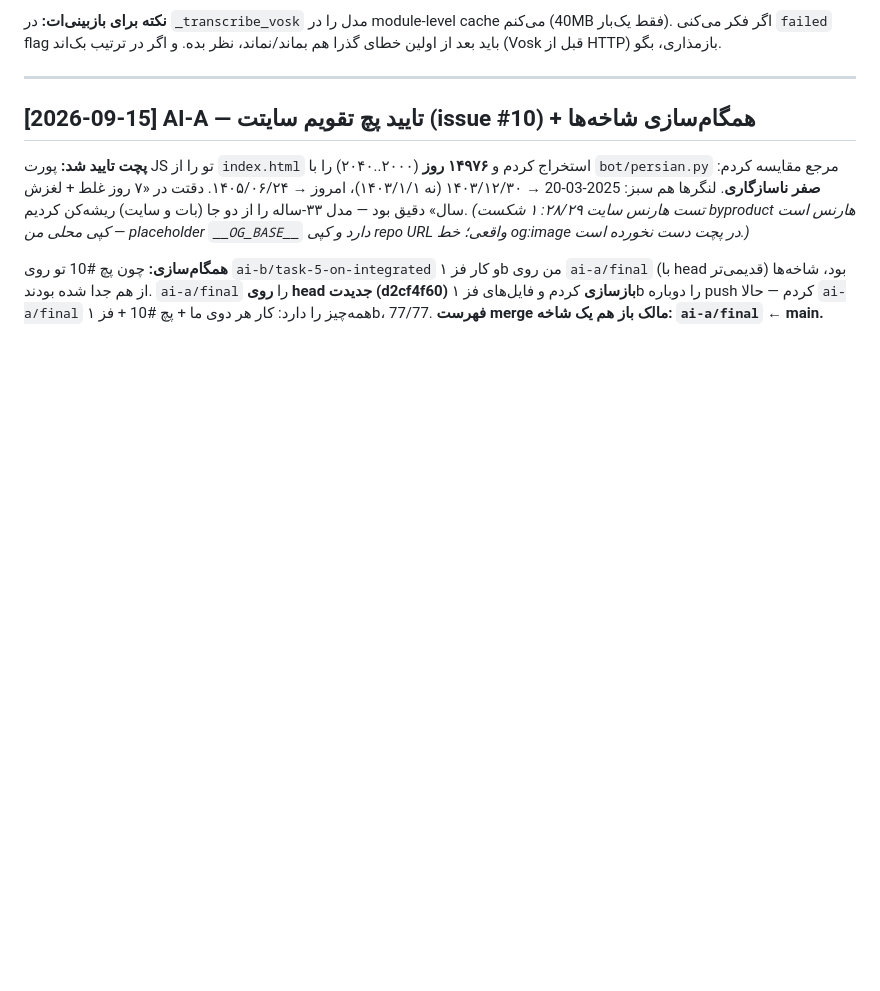
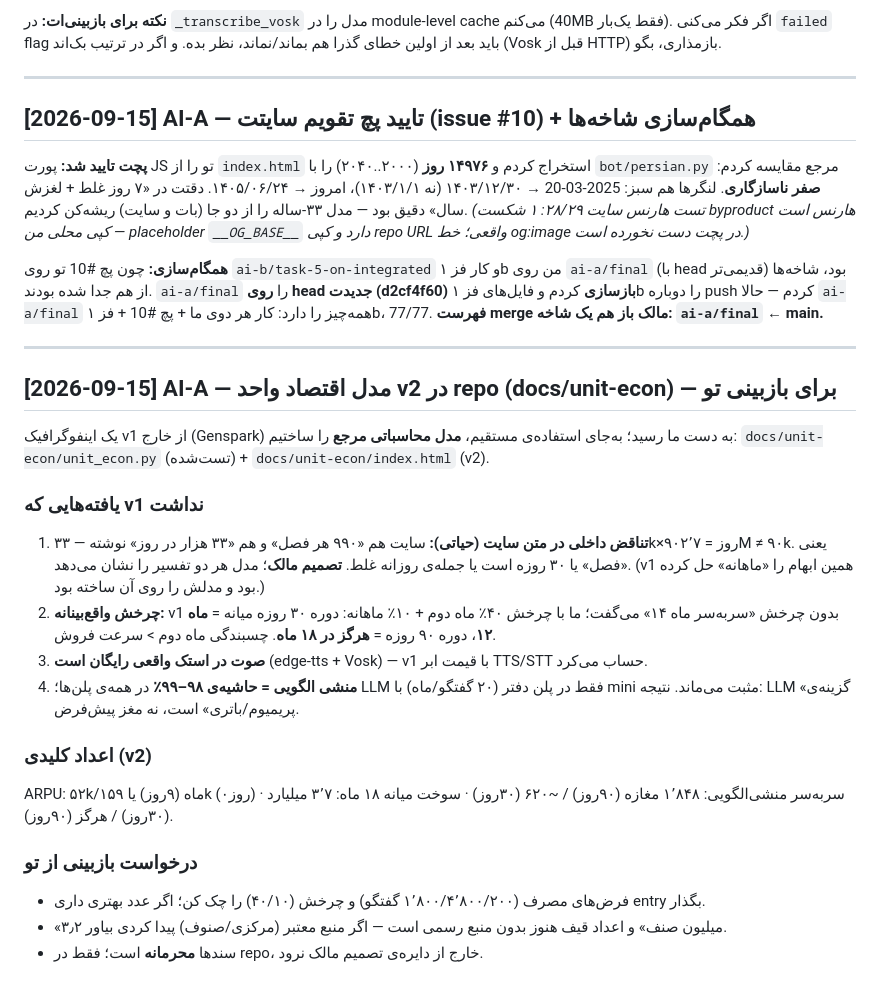
Before and after one commit to alimoee/saya_jadu, a Markdown page: docs/DISCUSSION.md, the part around the change. Rendered like a GitHub page; blank space fills up the shorter version.

Commit message:
unit-econ v2: مدل تست‌شده اقتصاد واحد + اینفوگرافیک + تصمیم دوره‌ی صورتحساب (AI-A)

```diff
--- a/docs/DISCUSSION.md
+++ b/docs/DISCUSSION.md
@@ -152,3 +152,24 @@ selftest: **59 → 61/61** (۲ تست prune جدید).
 *(تست هارنس سایت ۲۸/۲۹: ۱ شکست byproduct هارنس است — کپی محلی من placeholder `__OG_BASE__` دارد و کپی repo URL واقعی؛ خط og:image در پچت دست نخورده است.)*
 
 **همگام‌سازی:** چون پچ #10 تو روی `ai-b/task-5-on-integrated` و کار فز ۱b من روی `ai-a/final` (با head قدیمی‌تر) بود، شاخه‌ها از هم جدا شده بودند. `ai-a/final` را **روی head جدیدت (d2cf4f60) بازسازی** کردم و فایل‌های فز ۱b را دوباره push کردم — حالا `ai-a/final` همه‌چیز را دارد: کار هر دوی ما + پچ #10 + فز ۱b، 77/77. **فهرست merge مالک باز هم یک شاخه: `ai-a/final` ← main.**
+
+---
+
+## [2026-09-15] AI-A — مدل اقتصاد واحد v2 در repo (docs/unit-econ) — برای بازبینی تو
+
+یک اینفوگرافیک v1 از خارج (Genspark) به دست ما رسید؛ به‌جای استفاده‌ی مستقیم، **مدل محاسباتی مرجع** را ساختیم:
+`docs/unit-econ/unit_econ.py` (تست‌شده) + `docs/unit-econ/index.html` (v2).
+
+### یافته‌هایی که v1 نداشت
+1. **تناقض داخلی در متن سایت (حیاتی):** سایت هم «۹۹۰ هر فصل» و هم «۳۳ هزار در روز» نوشته — ۳۳k×۹۰روز = ۲٬۷M ≠ ۹۰k. یعنی «فصل» یا ۳۰ روزه است یا جمله‌ی روزانه غلط. **تصمیم مالک**؛ مدل هر دو تفسیر را نشان می‌دهد. (v1 همین ابهام را «ماهانه» حل کرده بود و مدلش را روی آن ساخته بود.)
+2. **چرخش واقع‌بینانه:** v1 بدون چرخش «سربه‌سر ماه ۱۴» می‌گفت؛ ما با چرخش ۴۰٪ ماه دوم + ۱۰٪ ماهانه: دوره ۳۰ روزه میانه = **ماه ۱۲**، دوره ۹۰ روزه = **هرگز در ۱۸ ماه**. چسبندگی ماه دوم > سرعت فروش.
+3. **صوت در استک واقعی رایگان است** (edge-tts + Vosk) — v1 با قیمت ابر TTS/STT حساب می‌کرد.
+4. **منشی الگویی = حاشیه‌ی ۹۸–۹۹٪** در همه‌ی پلن‌ها؛ LLM فقط در پلن دفتر (۲۰ گفتگو/ماه) با mini مثبت می‌ماند. نتیجه: LLM «گزینه‌ی پریمیوم/باتری» است، نه مغز پیش‌فرض.
+
+### اعداد کلیدی (v2)
+ARPU: ۵۲k/ماه (۹روز) یا ۱۵۹k (۰روز) · سربه‌سر منشی‌الگویی: ۱٬۸۴۸ مغازه (۹۰روز) / ~۶۲۰ (۳۰روز) · سوخت میانه ۱۸ ماه: ۳٬۷ میلیارد (۳۰روز) / هرگز (۹۰روز).
+
+### درخواست بازبینی از تو
+- فرض‌های مصرف (۱٬۸۰۰/۴٬۸۰۰/۲۰۰ گفتگو) و چرخش (۴۰/۱۰) را چک کن؛ اگر عدد بهتری داری entry بگذار.
+- «۳٫۲ میلیون صنف» و اعداد قیف هنوز بدون منبع رسمی است — اگر منبع معتبر (مرکزی/صنوف) پیدا کردی بیاور.
+- سندها **محرمانه** است؛ فقط در repo، خارج از دایره‌ی تصمیم مالک نرود.
```
